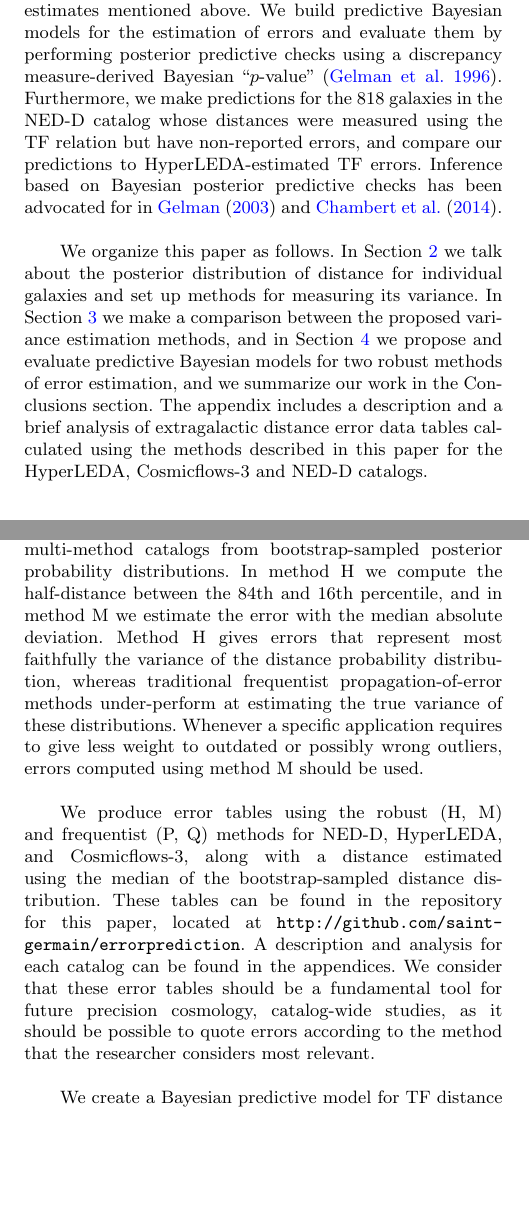
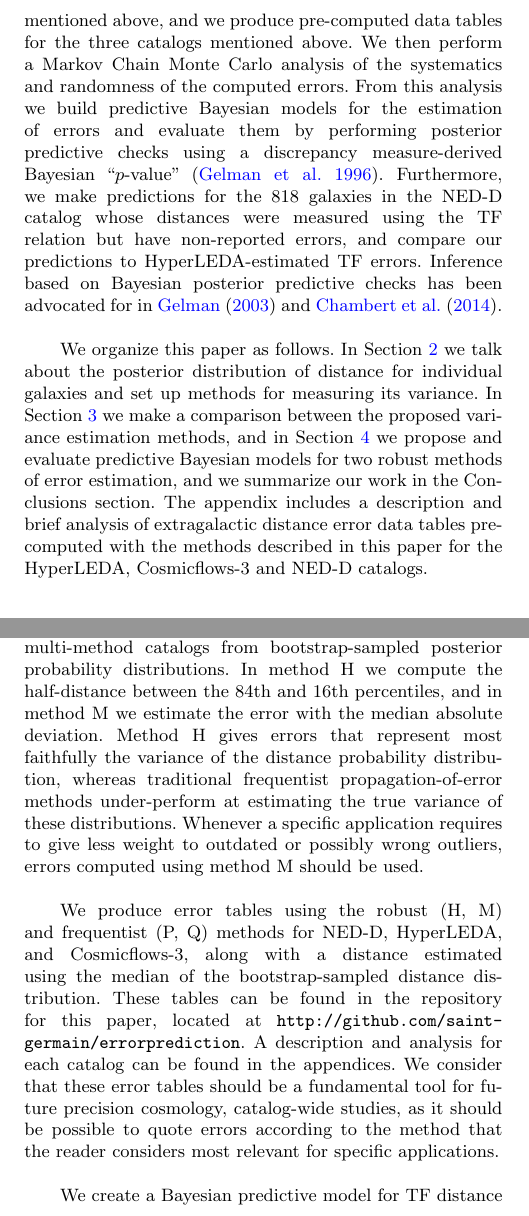
Before and after one commit to saint-germain/anisotropias, a LaTeX paper (mnras/mnras_template.tex): two parts of the columns of pages 2 and 12 of 19, joined at a grey line, cut at the place of the change, the shorter picture padded with empty space. Compiled offline with pdfLaTeX; a LaTeX package or settings file that is missing is left out.

Commit message:
submitted

```diff
--- a/mnras/mnras_template.tex
+++ b/mnras/mnras_template.tex
@@ -107,9 +107,9 @@ Understanding the uncertainties in redshift-independent extragalactic distance m
 
 As of 2018, three multi-measurement catalogs including a substantial amount of redshift-independent extragalactic distance measurements have been released: HyperLEDA \citep{hyperleda}, NED-D \citep{ned07,ned}, and Cosmicflows-3 \citep{cosmicflows}. HyperLEDA includes a homogenized catalog for extragalactic distances in the nearby universe, with 12866 distance measurements for 518 galaxies to date. NED-D is the NASA/IPAC Extragalactic Distance catalog of Redshift-Independent Distances, which compiles 319690 distance measurements for 182170 galaxies, for which  $\sim1800$ galaxies ($\sim1$\%) have more than 13 distance measurements, and $~180$ galaxies ($\sim0.1$\%) have distance measurements using more than 6 different methods. Cosmicflows-3 is the most up-to-date catalog, which reports distance measurements for 10616 galaxies using up to four distance determination methods, calibrated with supernova luminosities. However, unlike HyperLEDA or NED-D, Cosmicflows-3 only reports the latest distance measurement for each method. In HyperLEDA, NED-D and Cosmicflows-3 errors are reported as one standard deviation from the reported distance modulus. Treatment of errors for combining distance moduli across methods or across measurements is suggested by \citet{ned07} and \citet{cosmicflows} to be based on weighted estimates such as the uncertainty of the weighted mean, albeit with caution partly due to the heterogeneous origin of the compiled data and partly due to Malmquist bias. In the case of NED-D, this is complicated by the fact that many errors are not reported or are reported as zero. In fact, the TF relation method has the largest number of galaxies with non-reported distance modulus errors (818 to date). Even though extragalactic distances measured using the TF relation were originally reported to have a relative error in distance modulus of $10-20$\% \citep{tforig}, we consider that this conservative estimate can be improved upon by using a predictive model based on the distance error of galaxies that use the same distance determination method. This requires a robust estimation of the variance of extragalactic distances based on the available data.\\
 
-For many galaxies in all three catalogs, the random error for each distance modulus measurement $\epsilon_i$ (for $i=1,...,N$, for $N$ distance measurements per galaxy) is not representative of the scatter across measurements, even when considering the same method for determining distances. In addition, distance modulus distributions for each measurement (which are assumed to be Gaussian) are transformed to log-normal distributions in metric distance space. This can introduce a significant bias in peculiar velocity studies for large-scale structure studies \citep{lognormal}. We improve upon previous methods by robustly estimating the underlying variance across measurements and distance determination methods for the three catalogs by bootstrap sampling the posterior distribution of each extragalactic distance \citep{chaparro18}. We compare our results to other more commonly used frequentist methods, such as the weighted estimates mentioned above. We build predictive Bayesian models for the estimation of errors and evaluate them by performing posterior predictive checks using a discrepancy measure-derived Bayesian ``$p$-value'' \citep{gelmanppd}. Furthermore, we make predictions for the 818 galaxies in the NED-D catalog whose distances were measured using the TF relation but have non-reported errors, and compare our predictions to HyperLEDA-estimated TF errors. Inference based on Bayesian posterior predictive checks has been advocated for in \citet{gelman2003} and \citet{ppcinf}.\\
+For many galaxies in all three catalogs, the random error for each distance modulus measurement $\epsilon_i$ (for $i=1,...,N$, for $N$ distance measurements per galaxy) is not representative of the scatter across measurements, even when considering the same method for determining distances. In addition, distance modulus distributions for each measurement (which are assumed to be Gaussian) are transformed to log-normal distributions in metric distance space. This can introduce a significant bias in peculiar velocity studies for large-scale structure studies \citep{lognormal}. We improve upon previous methods by robustly estimating the underlying variance across measurements and distance determination methods. To do this, we measure the half-distance between the 84th and 16th percentiles, and the median absolute deviation of the bootstrap-sampled posterior probability distribution of each extragalactic distance \citep{chaparro18}. We compare our results to other more commonly used frequentist methods, such as the weighted estimates mentioned above, and we produce pre-computed data tables for the three catalogs mentioned above. We then perform a Markov Chain Monte Carlo analysis of the systematics and randomness of the computed errors. From this analysis we build predictive Bayesian models for the estimation of errors and evaluate them by performing posterior predictive checks using a discrepancy measure-derived Bayesian ``$p$-value'' \citep{gelmanppd}. Furthermore, we make predictions for the 818 galaxies in the NED-D catalog whose distances were measured using the TF relation but have non-reported errors, and compare our predictions to HyperLEDA-estimated TF errors. Inference based on Bayesian posterior predictive checks has been advocated for in \citet{gelman2003} and \citet{ppcinf}.\\
 
-We organize this paper as follows. In Section~\ref{sec:post} we talk about the posterior distribution of distance for individual galaxies and set up methods for measuring its variance. In Section~\ref{sec:comp} we make a comparison between the proposed variance estimation methods, and in Section~\ref{sec:predbay} we propose and evaluate predictive Bayesian models for two robust methods of error estimation, and we summarize our work in the Conclusions section. The appendix includes a description and a brief analysis of extragalactic distance error data tables calculated using the methods described in this paper for the HyperLEDA, Cosmicflows-3 and NED-D catalogs.
+We organize this paper as follows. In Section~\ref{sec:post} we talk about the posterior distribution of distance for individual galaxies and set up methods for measuring its variance. In Section~\ref{sec:comp} we make a comparison between the proposed variance estimation methods, and in Section~\ref{sec:predbay} we propose and evaluate predictive Bayesian models for two robust methods of error estimation, and we summarize our work in the Conclusions section. The appendix includes a description and brief analysis of extragalactic distance error data tables pre-computed with the methods described in this paper for the HyperLEDA, Cosmicflows-3 and NED-D catalogs.
 
 \section{Probability distribution estimation for extragalactic distances}
 \label{sec:post}
@@ -340,9 +340,9 @@ This predictive model may work for other distance determination methods, but a c
 
 \section{Conclusions}
 
-We propose two methods for robustly estimating the uncertainty in extragalactic distances in multi-measurement, multi-method catalogs from bootstrap-sampled posterior probability distributions. In method H we compute the half-distance between the 84th and 16th percentile, and in method M we estimate the error with the median absolute deviation. Method H gives errors that represent most faithfully the variance of the distance probability distribution, whereas traditional frequentist propagation-of-error methods under-perform at estimating the true variance of these distributions. Whenever a specific application requires to give less weight to outdated or possibly wrong outliers, errors computed using method M should be used.\\
+We propose two methods for robustly estimating the uncertainty in extragalactic distances in multi-measurement, multi-method catalogs from bootstrap-sampled posterior probability distributions. In method H we compute the half-distance between the 84th and 16th percentiles, and in method M we estimate the error with the median absolute deviation. Method H gives errors that represent most faithfully the variance of the distance probability distribution, whereas traditional frequentist propagation-of-error methods under-perform at estimating the true variance of these distributions. Whenever a specific application requires to give less weight to outdated or possibly wrong outliers, errors computed using method M should be used.\\
 
-We produce error tables using the robust (H, M) and frequentist (P, Q) methods for NED-D, HyperLEDA, and Cosmicflows-3, along with a distance estimated using the median of the bootstrap-sampled distance distribution. These tables can be found in the repository for this paper, located at \texttt{http://github.com/saint-germain/errorprediction}. A description and analysis for each catalog can be found in the appendices. We consider that these error tables should be a fundamental tool for future precision cosmology, catalog-wide studies, as it should be possible to quote errors according to the method that the researcher considers most relevant.\\
+We produce error tables using the robust (H, M) and frequentist (P, Q) methods for NED-D, HyperLEDA, and Cosmicflows-3, along with a distance estimated using the median of the bootstrap-sampled distance distribution. These tables can be found in the repository for this paper, located at \texttt{http://github.com/saint-germain/errorprediction}. A description and analysis for each catalog can be found in the appendices. We consider that these error tables should be a fundamental tool for future precision cosmology, catalog-wide studies, as it should be possible to quote errors according to the method that the reader considers most relevant for specific applications.\\
 
 We create a Bayesian predictive model for TF distance errors for H and M errors based on an assumption-free analysis of the systematic and random components in distance errors. We performed a posterior predictive check in the form of the computation of a Bayesian $p$-value based on simulated vs. observed discrepancies measured with the Freeman-Tukey statistic, thus achieving a model which can reproduce the intrinsic variance of distance errors along with the systematic zero-setting and scale factor components in the errors. Similar Bayesian predictive methods can be set up in principle for other distance determination methods but with caveats, as models work better for methods for which there are many galaxies with a high number of distance measurements.\\
 
```
Also changed, not shown: mnras/mnras_template.tex (2 more changed lines).
